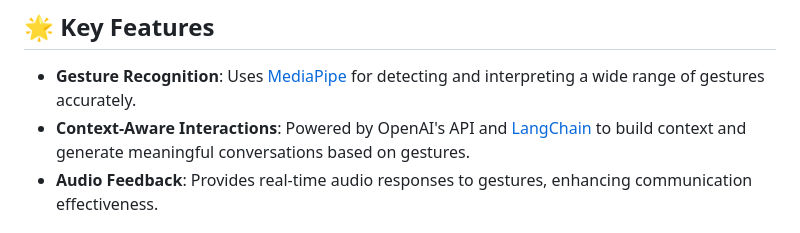
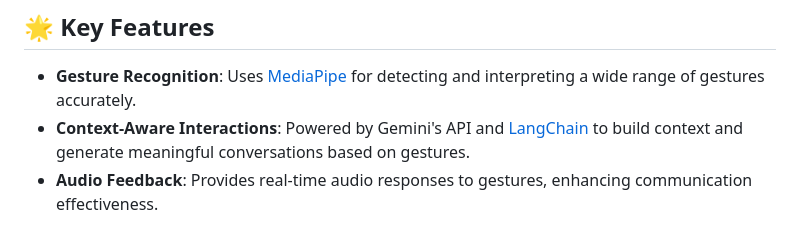
Before and after one commit to StudioMitesh/breakthesilence, a Markdown page: README.md, the part around the change. GitHub-like rendering.

```diff
--- a/README.md
+++ b/README.md
@@ -12,7 +12,7 @@ A transformative platform designed to empower non-verbal children, students, and
 
 ## 🌟 Key Features
 - **Gesture Recognition**: Uses [MediaPipe](https://google.github.io/mediapipe/) for detecting and interpreting a wide range of gestures accurately.
-- **Context-Aware Interactions**: Powered by OpenAI's API and [LangChain](https://langchain.com/) to build context and generate meaningful conversations based on gestures.
+- **Context-Aware Interactions**: Powered by Gemini's API and [LangChain](https://langchain.com/) to build context and generate meaningful conversations based on gestures.
 - **Audio Feedback**: Provides real-time audio responses to gestures, enhancing communication effectiveness.
 
 ## ⚙️ Tech Stack
```
